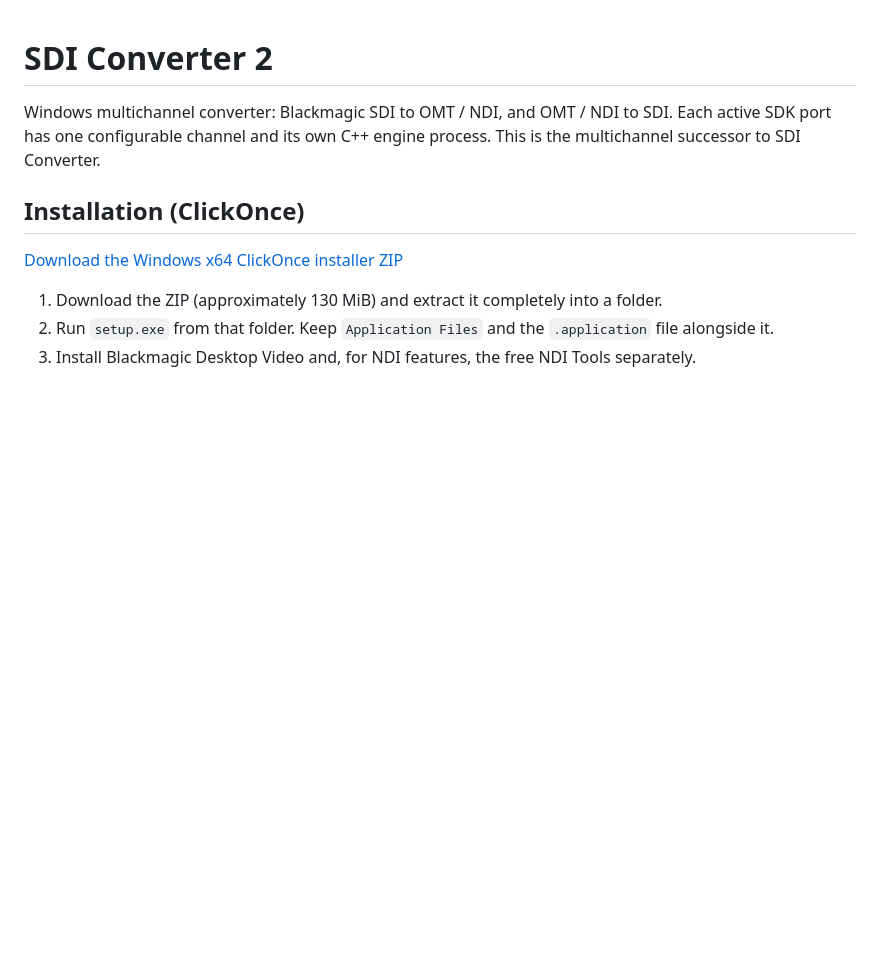
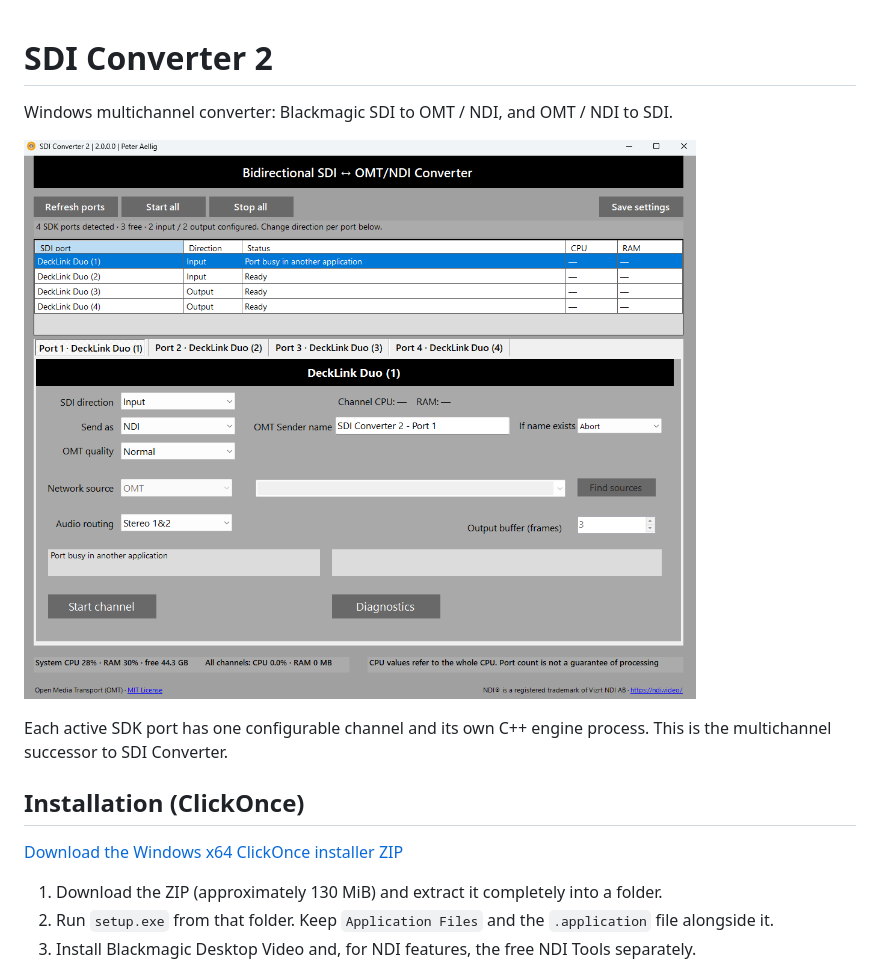
Before and after one commit to peteraellig/SDI_converter2, a Markdown page: README.md, the part around the change. Rendered like a GitHub page; pictures changed too: image.png (added); blank space fills up the shorter version.

Commit message:
docs: add application screenshot after README introduction

```diff
--- a/README.md
+++ b/README.md
@@ -1,6 +1,9 @@
 # SDI Converter 2
 
 Windows multichannel converter: Blackmagic SDI to OMT / NDI, and OMT / NDI to SDI.
+
+![SDI Converter 2 user interface](image.png)
+
 Each active SDK port has one configurable channel and its own C++ engine process.
 This is the multichannel successor to SDI Converter.
 
```
